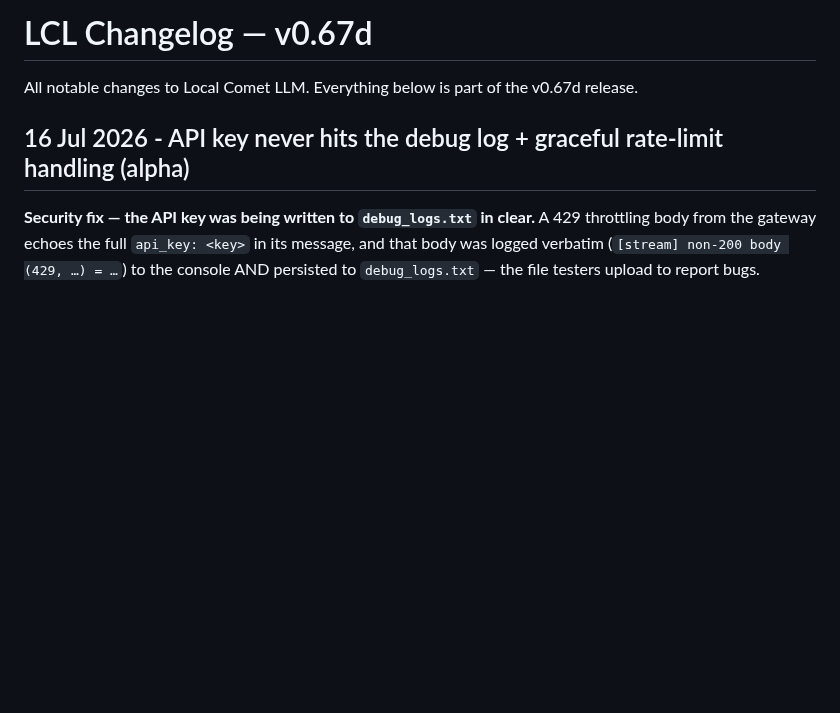
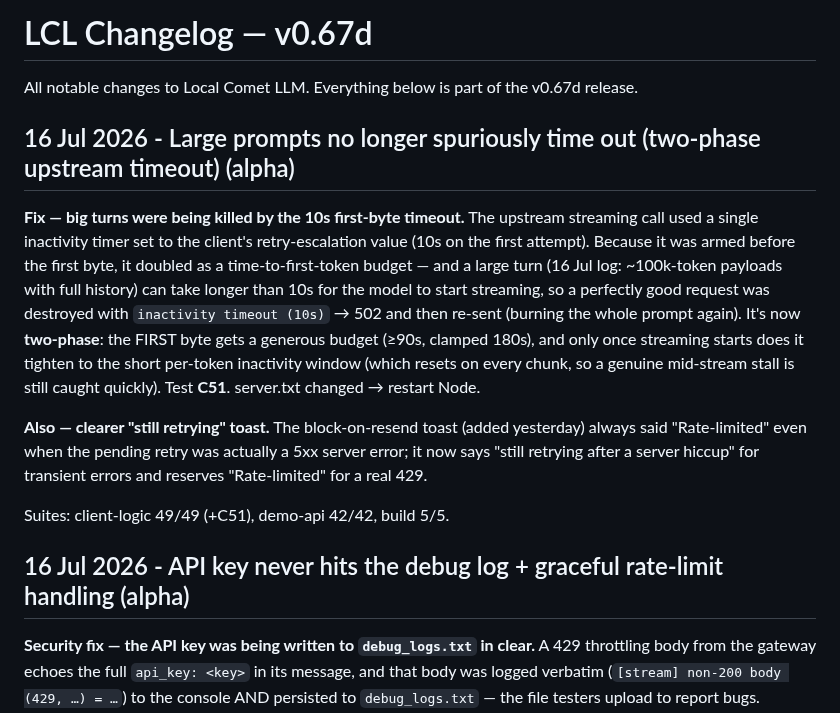
Before and after one commit to hack-techv2/LCL, a Markdown page: CHANGELOG.md, the part around the change. Rendered like a GitHub page; blank space fills up the shorter version.

Commit message:
changelog: two-phase upstream timeout + clearer retry toast [alpha]

```diff
--- a/CHANGELOG.md
+++ b/CHANGELOG.md
@@ -2,6 +2,14 @@
 
 All notable changes to Local Comet LLM. Everything below is part of the v0.67d
 release.
+
+## 16 Jul 2026 - Large prompts no longer spuriously time out (two-phase upstream timeout) (alpha)
+
+**Fix — big turns were being killed by the 10s first-byte timeout.** The upstream streaming call used a single inactivity timer set to the client's retry-escalation value (10s on the first attempt). Because it was armed before the first byte, it doubled as a time-to-first-token budget — and a large turn (16 Jul log: ~100k-token payloads with full history) can take longer than 10s for the model to start streaming, so a perfectly good request was destroyed with `inactivity timeout (10s)` → 502 and then re-sent (burning the whole prompt again). It's now **two-phase**: the FIRST byte gets a generous budget (≥90s, clamped 180s), and only once streaming starts does it tighten to the short per-token inactivity window (which resets on every chunk, so a genuine mid-stream stall is still caught quickly). Test **C51**. server.txt changed → restart Node.
+
+**Also — clearer "still retrying" toast.** The block-on-resend toast (added yesterday) always said "Rate-limited" even when the pending retry was actually a 5xx server error; it now says "still retrying after a server hiccup" for transient errors and reserves "Rate-limited" for a real 429.
+
+Suites: client-logic 49/49 (+C51), demo-api 42/42, build 5/5.
 
 ## 16 Jul 2026 - API key never hits the debug log + graceful rate-limit handling (alpha)
 
```
